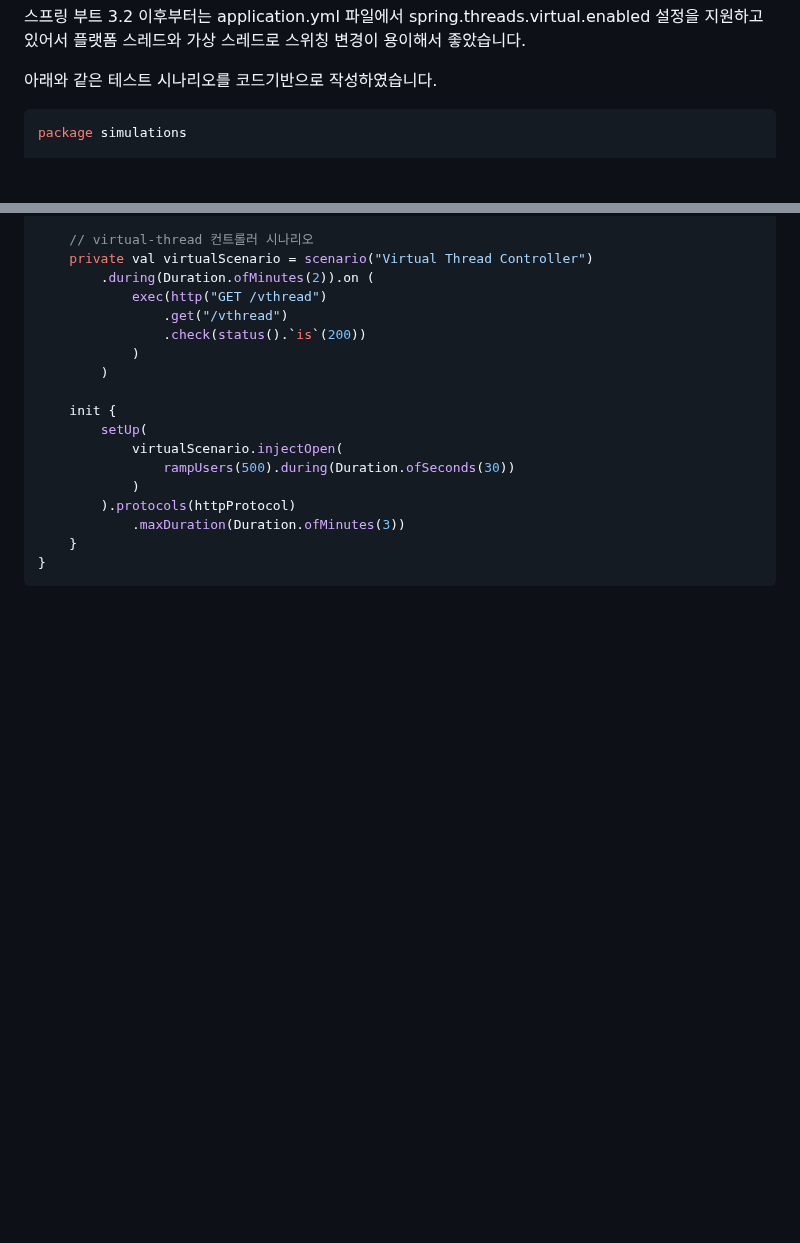
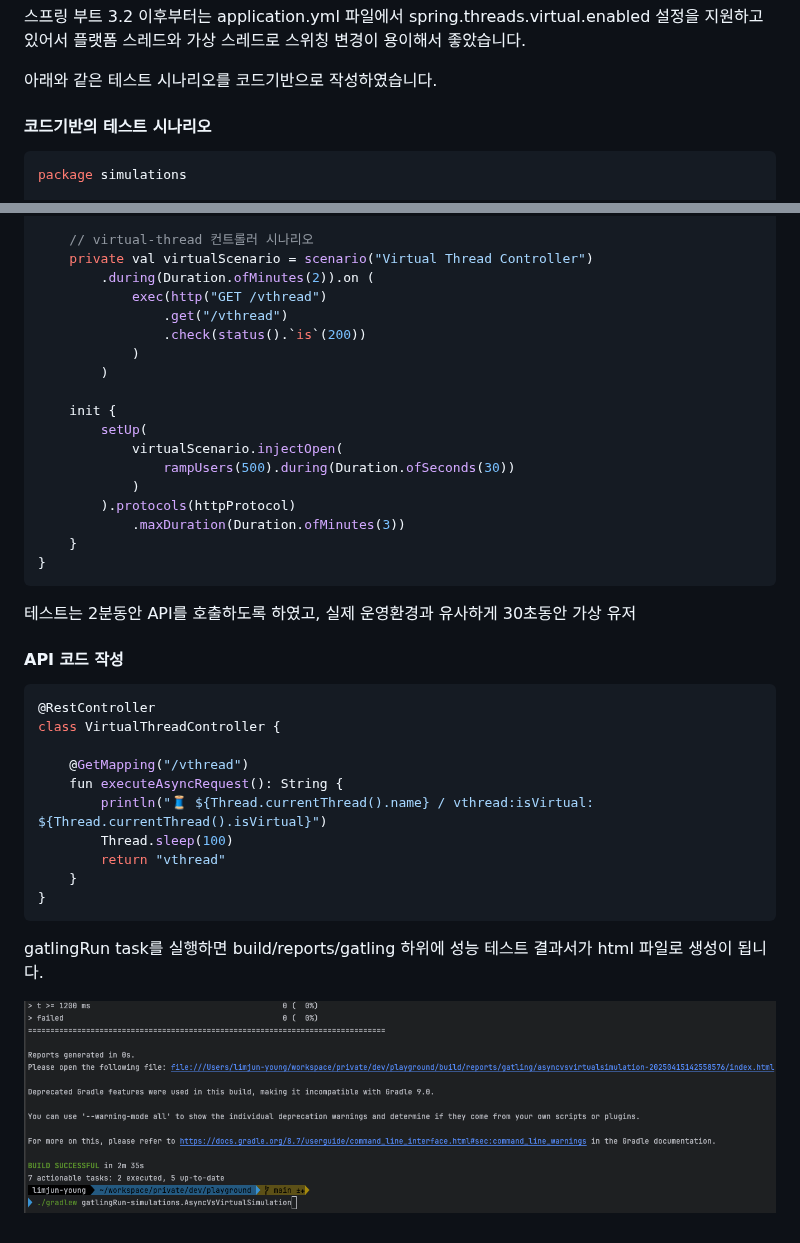
Before and after one commit to sa1341/TIL, a Markdown page: Programming/성능 테스트/가상 스레드를 이용한 성능 테스트.md, 2 parts joined by grey strips. Rendered like a GitHub page; pictures changed too: Attached file/gatling.png (added); blank space fills up the shorter version.

Commit message:
vault backup: 2025-04-18 18:35:42

````diff
--- a/Programming/성능 테스트/가상 스레드를 이용한 성능 테스트.md
+++ b/Programming/성능 테스트/가상 스레드를 이용한 성능 테스트.md
@@ -7,7 +7,7 @@ JDK 24 Release 이후 플랫폼 스레드 vs 가상 스레드의 성능 테스
 스프링 부트 3.2 이후부터는 application.yml 파일에서 spring.threads.virtual.enabled 설정을 지원하고 있어서 플랫폼 스레드와 가상 스레드로 스위칭 변경이 용이해서 좋았습니다.
 
 아래와 같은 테스트 시나리오를 코드기반으로 작성하였습니다.
-
+#### 코드기반의 테스트 시나리오
 ```kotlin
 package simulations
 
@@ -43,3 +43,22 @@ class AsyncVsVirtualSimulation : Simulation() {
     }
 }
 ```
+
+테스트는 2분동안 API를 호출하도록 하였고, 실제 운영환경과 유사하게 30초동안 가상 유저
+#### API 코드 작성
+```kotlin
+@RestController
+class VirtualThreadController {
+
+    @GetMapping("/vthread")
+    fun executeAsyncRequest(): String {
+        println("🧵 ${Thread.currentThread().name} / vthread:isVirtual: ${Thread.currentThread().isVirtual}")
+        Thread.sleep(100)
+        return "vthread"
+    }
+}
+```
+
+gatlingRun task를 실행하면 build/reports/gatling 하위에 성능 테스트 결과서가 html 파일로 생성이 됩니다.
+
+![gatling](../../Attached%20file/gatling.png)
````
Also changed, not shown: 4 other files.
